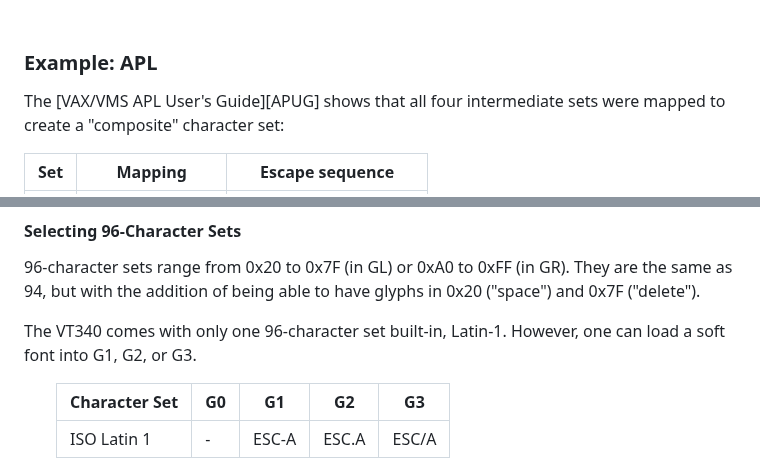
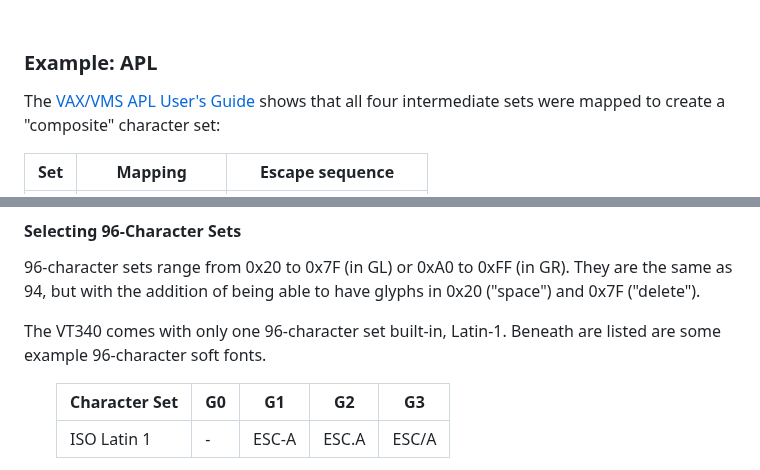
Before and after one commit to hackerb9/vt340test, a Markdown page: charset/README.md, 2 parts joined by grey strips. Drawn GitHub-style.

Commit message:
Markdown fixup

```diff
--- a/charset/README.md
+++ b/charset/README.md
@@ -201,7 +201,7 @@ slots.
 
 ### Example: APL
 
-The [VAX/VMS APL User's Guide][APUG] shows that all four intermediate sets
+The [VAX/VMS APL User's Guide][APLUG] shows that all four intermediate sets
 were mapped to create a "composite" character set:
 
 | Set | Mapping          | Escape sequence                |
@@ -392,8 +392,7 @@ GR). They are the same as 94, but with the addition of being able to
 have glyphs in 0x20 ("space") and 0x7F ("delete").
 
 The VT340 comes with only one 96-character set built-in, Latin-1.
-However, one can load a soft font into G1, G2, or G3.
-
+Beneath are listed are some example 96-character soft fonts.
 
 <ul>
 
```
